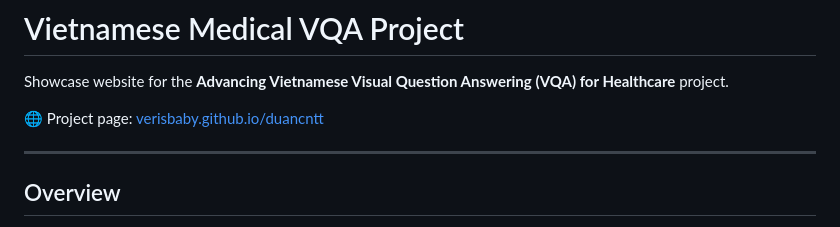
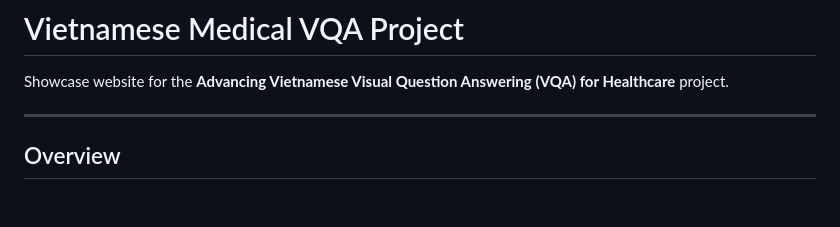
Before and after one commit to VERISBABY/duancntt, a Markdown page: README.md, the part around the change. Rendered like a GitHub page; blank space fills up the shorter version.

```diff
--- a/README.md
+++ b/README.md
@@ -1,8 +1,6 @@
 # Vietnamese Medical VQA Project
 
 Showcase website for the **Advancing Vietnamese Visual Question Answering (VQA) for Healthcare** project.
-
-🌐 Project page: [verisbaby.github.io/duancntt](https://verisbaby.github.io/duancntt)
 
 ---
 
```
